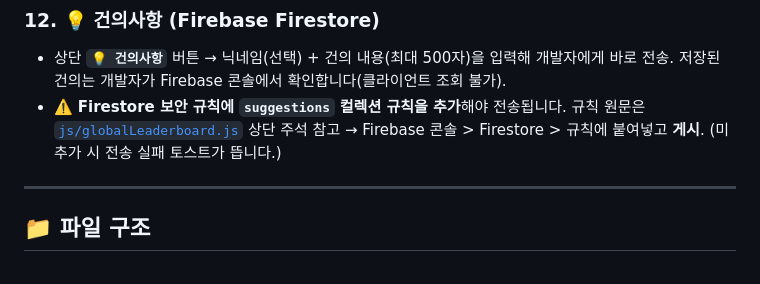
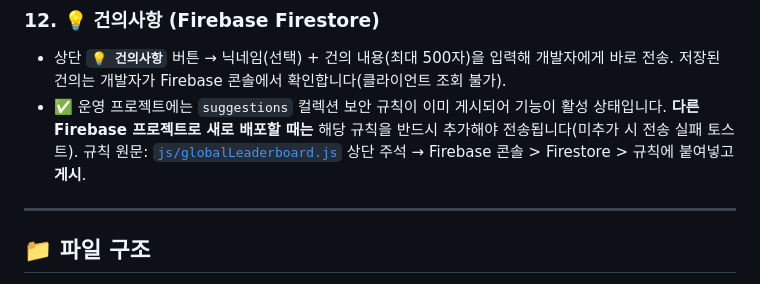
Before and after one commit to golddragon0207/word-typing-defense, a Markdown page: README.md, the part around the change. Drawn GitHub-style.

Commit message:
docs: 건의사항 Firestore 규칙 게시 완료 반영 (계획서/README)
- 운영 프로젝트에 suggestions 보안 규칙 게시되어 기능 활성 상태로 문서 갱신
- 새 Firebase 프로젝트 배포 시에만 규칙 추가 필요하도록 문구 정리

Co-Authored-By: Claude Sonnet 5 <noreply@anthropic.com>

```diff
--- a/README.md
+++ b/README.md
@@ -70,7 +70,7 @@ SOOP · 치지직 · 유튜브 라이브 **1인 솔로 스트리머**에 최적
 
 ### 12. 💡 건의사항 (Firebase Firestore)
 - 상단 **`💡 건의사항`** 버튼 → 닉네임(선택) + 건의 내용(최대 500자)을 입력해 개발자에게 바로 전송. 저장된 건의는 개발자가 Firebase 콘솔에서 확인합니다(클라이언트 조회 불가).
-- ⚠️ **Firestore 보안 규칙에 `suggestions` 컬렉션 규칙을 추가**해야 전송됩니다. 규칙 원문은 [`js/globalLeaderboard.js`](./js/globalLeaderboard.js) 상단 주석 참고 → Firebase 콘솔 > Firestore > 규칙에 붙여넣고 **게시**. (미추가 시 전송 실패 토스트가 뜹니다.)
+- ✅ 운영 프로젝트에는 `suggestions` 컬렉션 보안 규칙이 이미 게시되어 기능이 활성 상태입니다. **다른 Firebase 프로젝트로 새로 배포할 때는** 해당 규칙을 반드시 추가해야 전송됩니다(미추가 시 전송 실패 토스트). 규칙 원문: [`js/globalLeaderboard.js`](./js/globalLeaderboard.js) 상단 주석 → Firebase 콘솔 > Firestore > 규칙에 붙여넣고 **게시**.
 
 ---
 
```
Also changed, not shown: implementation_plan.md (+1 -0 lines).
